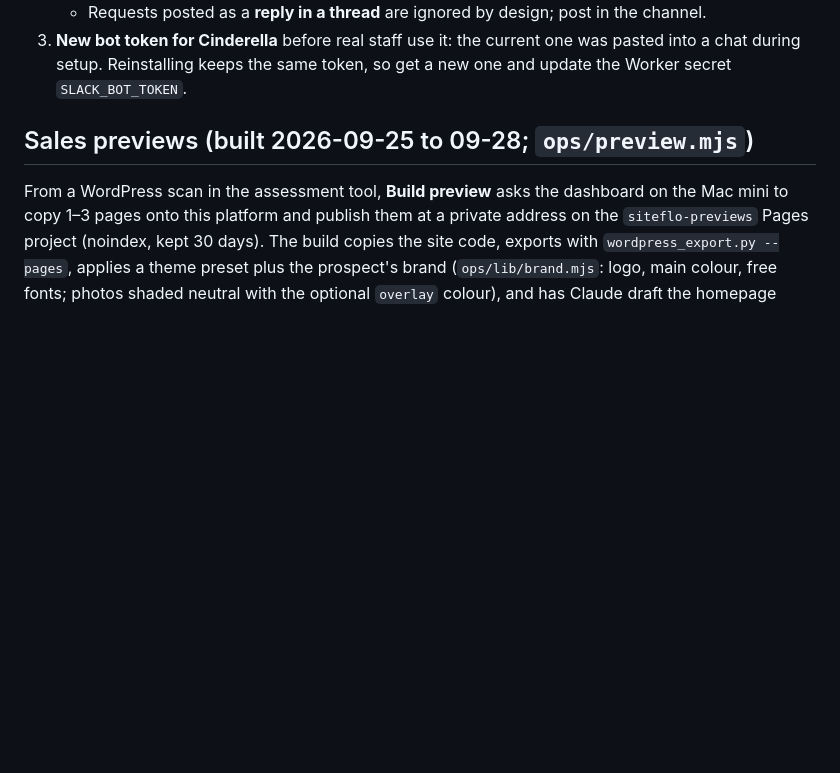
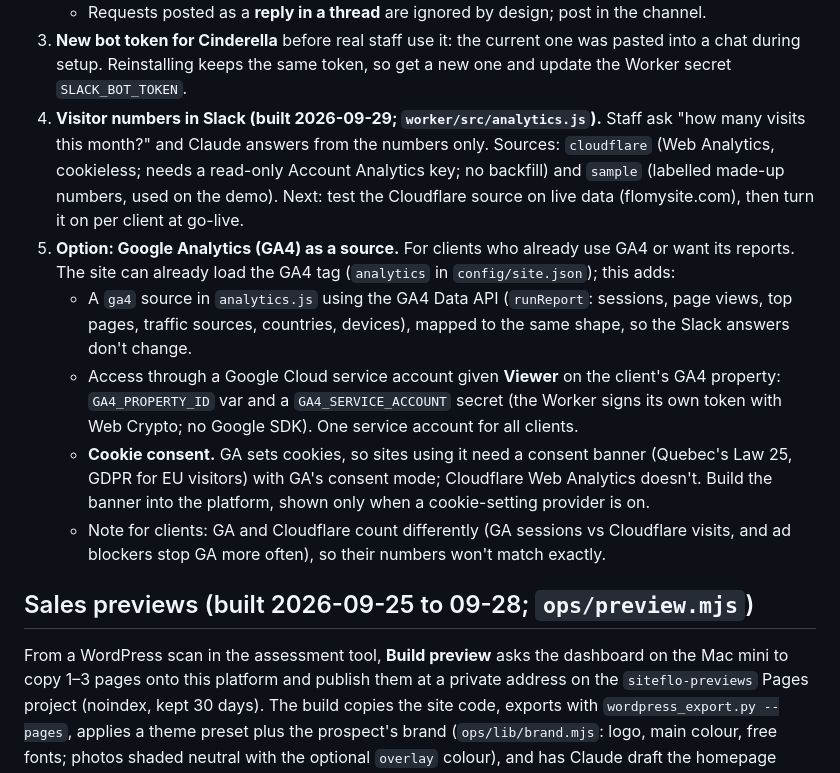
Before and after one commit to givingdata/wp-migration-platform, a Markdown page: docs/ROADMAP.md, the part around the change. Rendered like a GitHub page; blank space fills up the shorter version.

Commit message:
Roadmap: visitor numbers in Slack, and Google Analytics (GA4) as an option
Co-Authored-By: Claude Opus 5.5 <noreply@anthropic.com>

```diff
--- a/docs/ROADMAP.md
+++ b/docs/ROADMAP.md
@@ -113,6 +113,24 @@ Next (planned for 2026-09-25):
 3. **New bot token for Cinderella** before real staff use it: the current one was pasted into
    a chat during setup. Reinstalling keeps the same token, so get a new one and update the
    Worker secret `SLACK_BOT_TOKEN`.
+4. **Visitor numbers in Slack (built 2026-09-29; `worker/src/analytics.js`).** Staff ask "how many
+   visits this month?" and Claude answers from the numbers only. Sources: `cloudflare` (Web
+   Analytics, cookieless; needs a read-only Account Analytics key; no backfill) and `sample`
+   (labelled made-up numbers, used on the demo). Next: test the Cloudflare source on live data
+   (flomysite.com), then turn it on per client at go-live.
+5. **Option: Google Analytics (GA4) as a source.** For clients who already use GA4 or want its
+   reports. The site can already load the GA4 tag (`analytics` in `config/site.json`); this adds:
+   - A `ga4` source in `analytics.js` using the GA4 Data API (`runReport`: sessions, page views,
+     top pages, traffic sources, countries, devices), mapped to the same shape, so the Slack
+     answers don't change.
+   - Access through a Google Cloud service account given **Viewer** on the client's GA4
+     property: `GA4_PROPERTY_ID` var and a `GA4_SERVICE_ACCOUNT` secret (the Worker signs its
+     own token with Web Crypto; no Google SDK). One service account for all clients.
+   - **Cookie consent.** GA sets cookies, so sites using it need a consent banner (Quebec's
+     Law 25, GDPR for EU visitors) with GA's consent mode; Cloudflare Web Analytics doesn't.
+     Build the banner into the platform, shown only when a cookie-setting provider is on.
+   - Note for clients: GA and Cloudflare count differently (GA sessions vs Cloudflare visits,
+     and ad blockers stop GA more often), so their numbers won't match exactly.
 
 ## Sales previews (built 2026-09-25 to 09-28; `ops/preview.mjs`)
 
```
